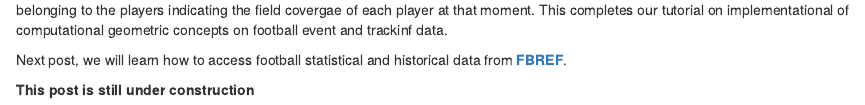
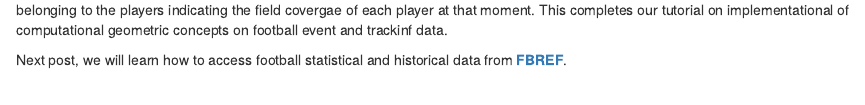
Before and after one commit to indrag49/realsoccerexpand, an R Markdown document (content/post/2021-04-30-computational-geometry/index.Rmarkdown): the page in a window 1100 px wide, from 12060 px down. Rendered offline with R 4.5, knitr and Pandoc, with nearby package versions; some code elsewhere in the file could not run offline.

Commit message:
5th post completed

```diff
--- a/content/post/2021-04-30-computational-geometry/index.Rmarkdown
+++ b/content/post/2021-04-30-computational-geometry/index.Rmarkdown
@@ -572,5 +572,3 @@ plt.show()
 So, the *Voronoi diagrams* give us the zones of each and every player on the pitch at a particular moment by breaking the pitch into distinct regions belonging to the players indicating the field covergae of each player at that moment. This completes our tutorial on implementational of computational geometric concepts on football event and trackinf data.
 
 Next post, we will learn how to access football statistical and historical data from [**FBREF**](https://fbref.com/en/).
-
-**This post is still under construction**
```
Also changed, not shown: content/post/2021-04-30-computational-geometry/index_files/figure-html/unnamed-chunk-2-1.png, content/post/2021-04-30-computational-geometry/index_files/figure-html/unnamed-chunk-2-11.png, content/post/2021-04-30-computational-geometry/index_files/figure-html/unnamed-chunk-2-9.png, 1 other file.
